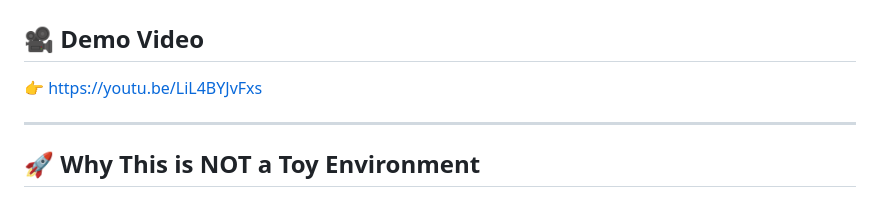
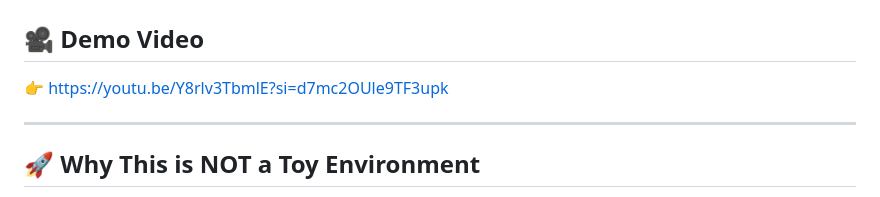
Before and after one commit to shriom17/MedFlow-OpenEnv, a Markdown page: README.md, the part around the change. Drawn GitHub-style.

Commit message:
demo link added to readme

```diff
--- a/README.md
+++ b/README.md
@@ -156,7 +156,7 @@ https://colab.research.google.com/drive/1qNCzeWGgPpmK24Q8BlZpGn08Wm_dgtQk?usp=sh
 
 ## 🎥 Demo Video
 
-👉 https://youtu.be/LiL4BYJvFxs
+👉 https://youtu.be/Y8rlv3TbmlE?si=d7mc2OUle9TF3upk
 
 ---
 
```
